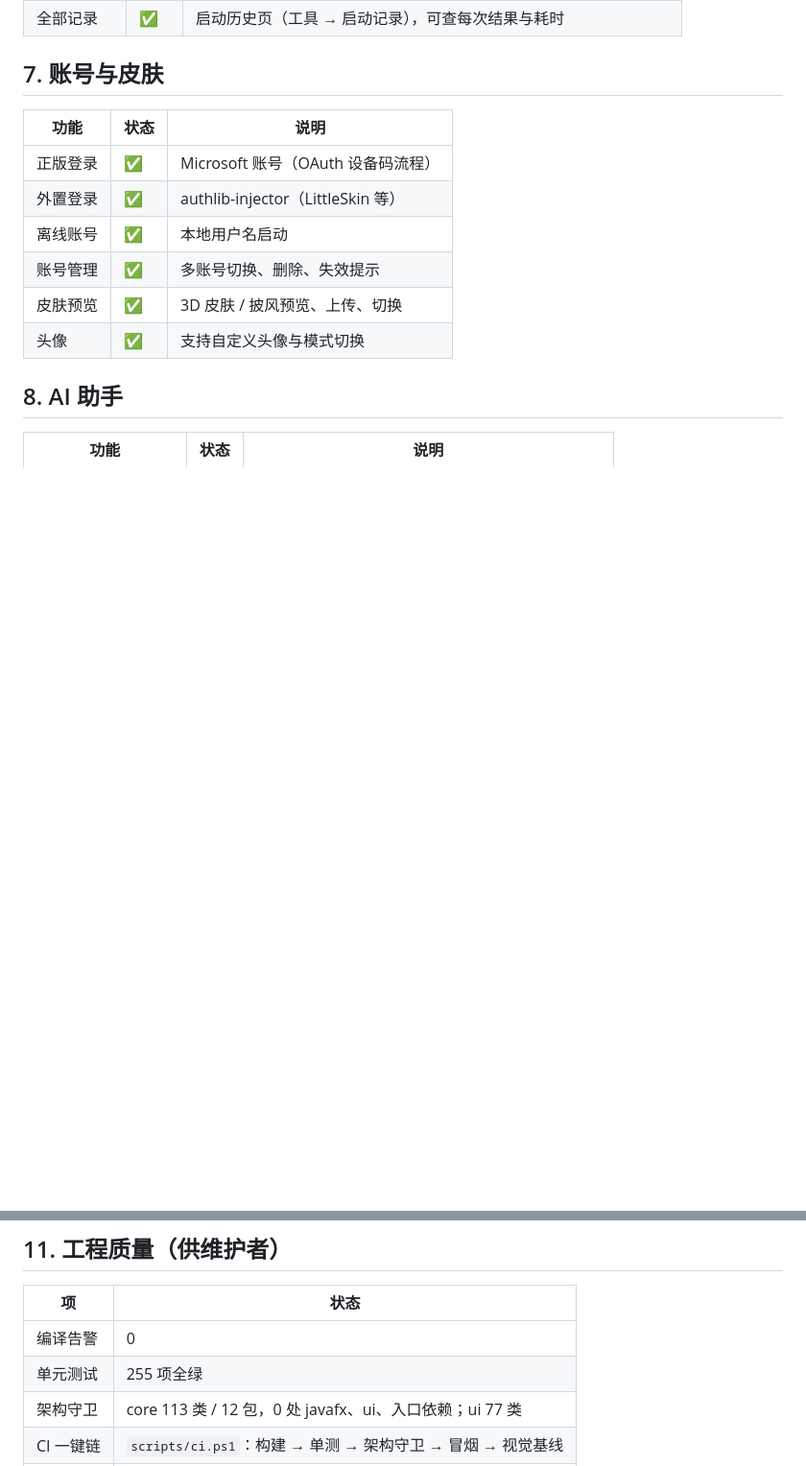
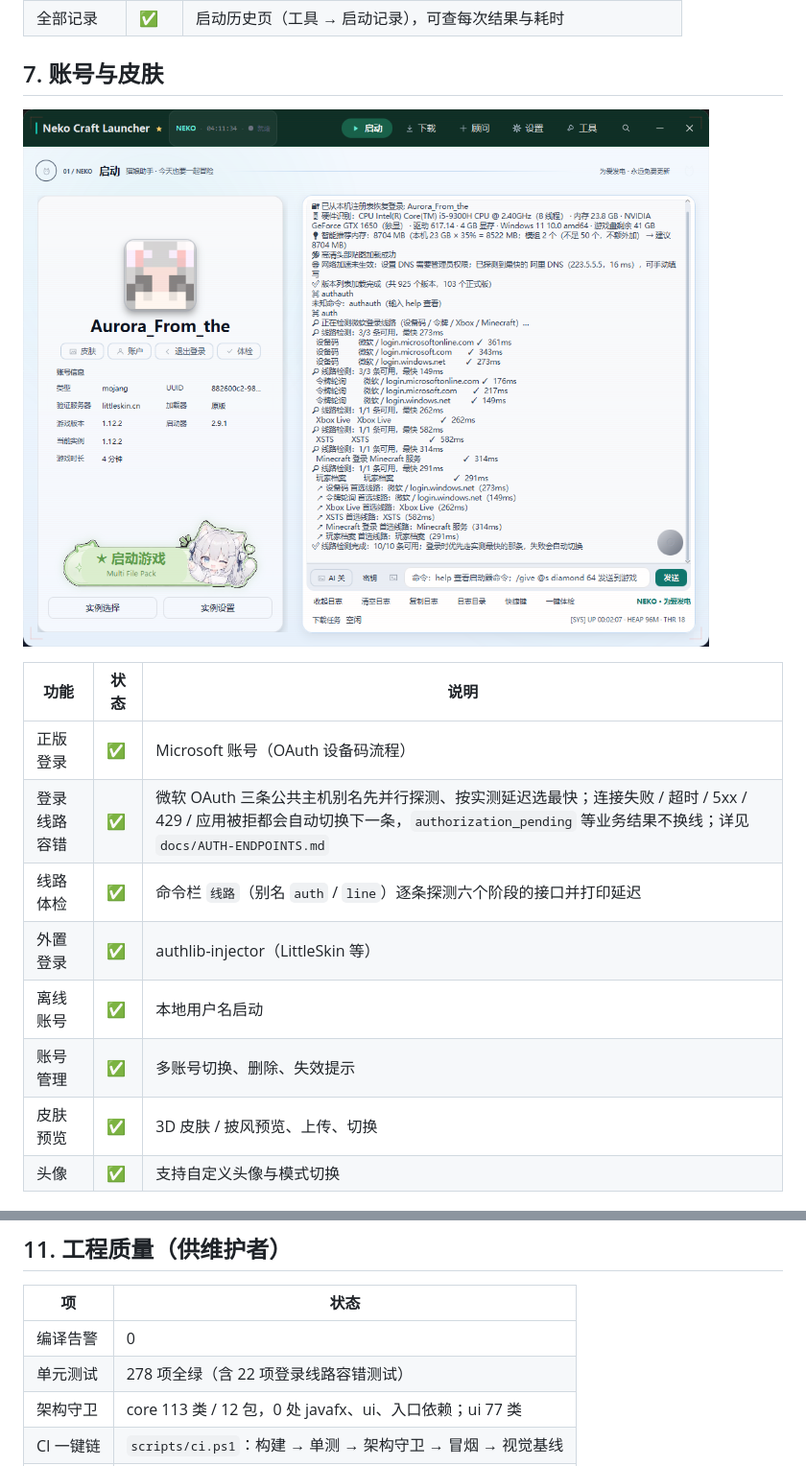
Before and after one commit to lengmiaoyuelongmen/NekoCraftLauncher, a Markdown page: docs/FEATURES.md, 2 parts joined by grey strips. Shown at 96% size. Drawn GitHub-style; pictures changed too: docs/images/preview/16-auth-lines.png (added); blank space fills up the shorter version.

```diff
--- a/docs/FEATURES.md
+++ b/docs/FEATURES.md
@@ -94,9 +94,13 @@
 
 ## 7. 账号与皮肤
 
+![线路体检：命令栏输入 线路 / auth，逐条探测微软登录接口并给出延迟](images/preview/16-auth-lines.png)
+
 | 功能 | 状态 | 说明 |
 |---|---|---|
 | 正版登录 | ✅ | Microsoft 账号（OAuth 设备码流程） |
+| 登录线路容错 | ✅ | 微软 OAuth 三条公共主机别名先并行探测、按实测延迟选最快；连接失败 / 超时 / 5xx / 429 / 应用被拒都会自动切换下一条，`authorization_pending` 等业务结果不换线；详见 `docs/AUTH-ENDPOINTS.md` |
+| 线路体检 | ✅ | 命令栏 `线路`（别名 `auth` / `line`）逐条探测六个阶段的接口并打印延迟 |
 | 外置登录 | ✅ | authlib-injector（LittleSkin 等） |
 | 离线账号 | ✅ | 本地用户名启动 |
 | 账号管理 | ✅ | 多账号切换、删除、失效提示 |
@@ -170,7 +174,7 @@
 | 项 | 状态 |
 |---|---|
 | 编译告警 | 0 |
-| 单元测试 | 255 项全绿 |
+| 单元测试 | 278 项全绿（含 22 项登录线路容错测试） |
 | 架构守卫 | core 113 类 / 12 包，0 处 javafx、ui、入口依赖；ui 77 类 |
 | CI 一键链 | `scripts/ci.ps1`：构建 → 单测 → 架构守卫 → 冒烟 → 视觉基线 |
 | 冒烟覆盖 | 页面切换、安装页面板、体检复制、悬停差异、键盘可达 |
```
Also changed, not shown: docs/AUTH-ENDPOINTS.md (added, +126 -0 lines), 15 other files.
